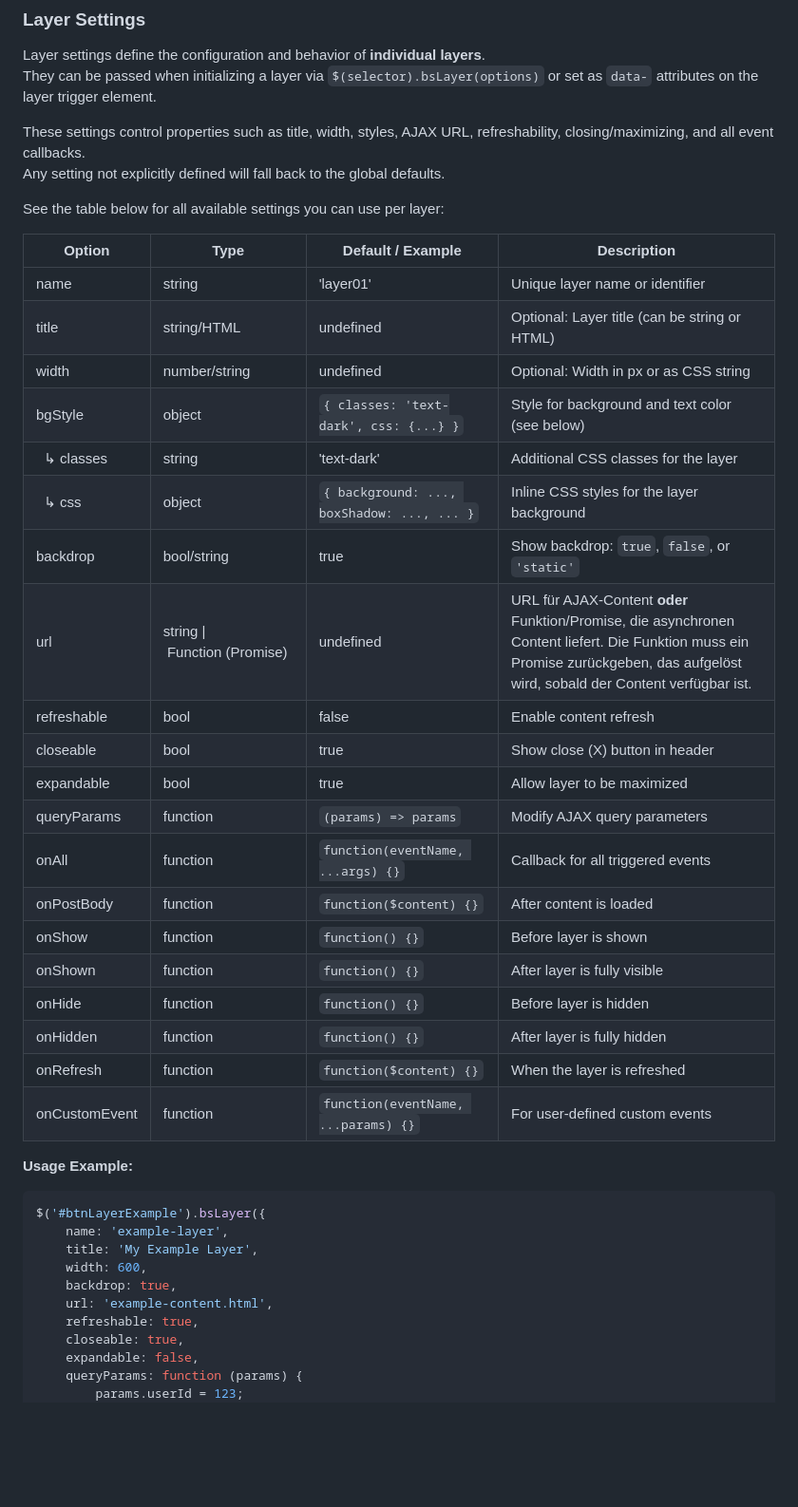
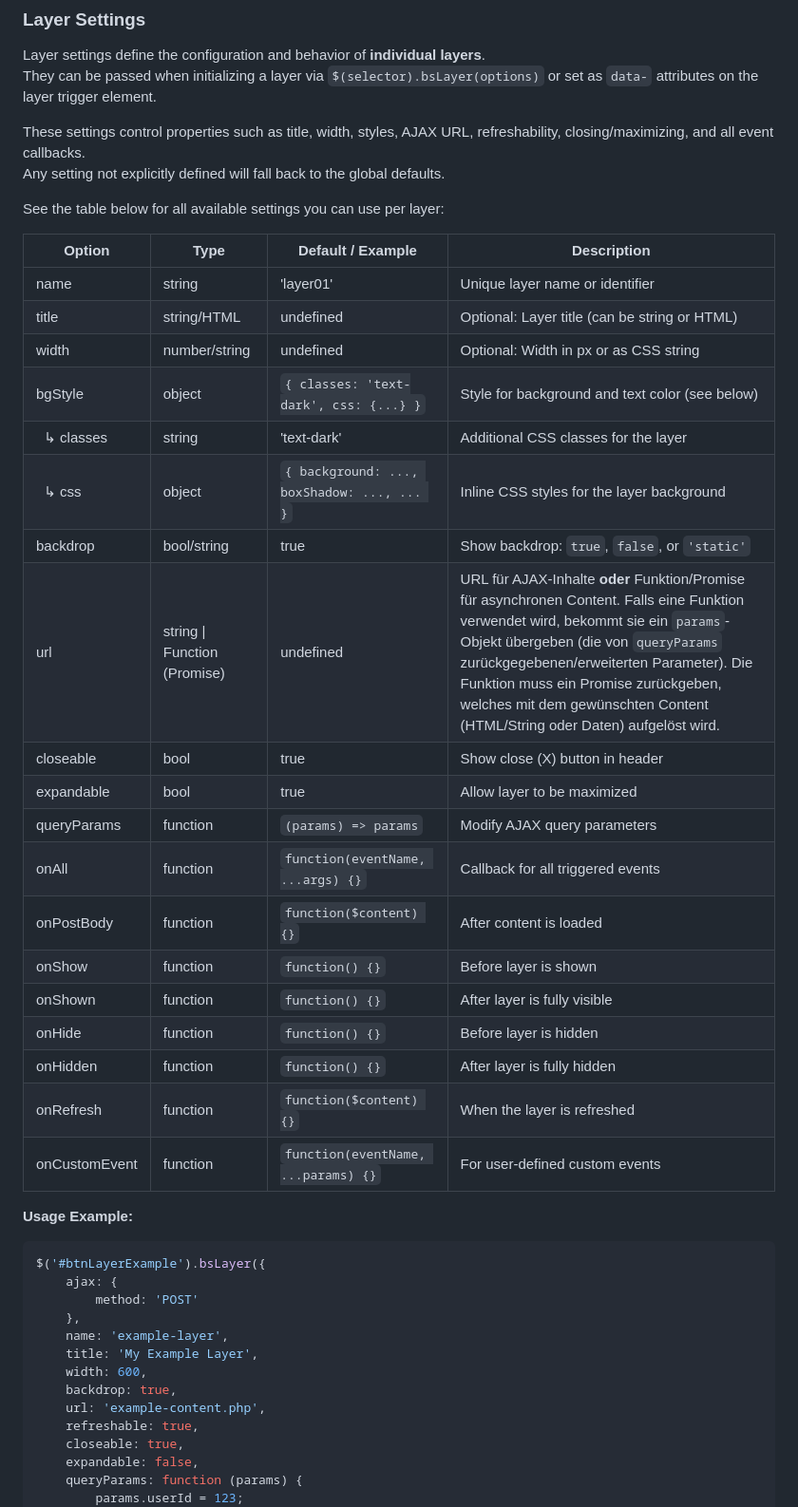
Before and after one commit to ThomasDev-de/bs-layer, a Markdown page: README.md, the part around the change printed below. Shown: that part at 95% size. Drawn GitHub-style; blank space fills up the shorter version.

````diff
--- a/README.md
+++ b/README.md
@@ -136,38 +136,40 @@ Any setting not explicitly defined will fall back to the global defaults.
 
 See the table below for all available settings you can use per layer:
 
-| Option                | Type                         | Default / Example                          | Description                                                                                                                                                                       |
-|-----------------------|------------------------------|--------------------------------------------|-----------------------------------------------------------------------------------------------------------------------------------------------------------------------------------|
-| name                  | string                       | 'layer01'                                  | Unique layer name or identifier                                                                                                                                                   |
-| title                 | string/HTML                  | undefined                                  | Optional: Layer title (can be string or HTML)                                                                                                                                     |
-| width                 | number/string                | undefined                                  | Optional: Width in px or as CSS string                                                                                                                                            |
-| bgStyle               | object                       | `{ classes: 'text-dark', css: {...} }`     | Style for background and text color (see below)                                                                                                                                   |
-| &nbsp;&nbsp;↳ classes | string                       | 'text-dark'                                | Additional CSS classes for the layer                                                                                                                                              |
-| &nbsp;&nbsp;↳ css     | object                       | `{ background: ..., boxShadow: ..., ... }` | Inline CSS styles for the layer background                                                                                                                                        |
-| backdrop              | bool/string                  | true                                       | Show backdrop: `true`, `false`, or `'static'`                                                                                                                                     |
-| url                   | string \| Function (Promise) | undefined                                  | URL für AJAX-Content **oder** Funktion/Promise, die asynchronen Content liefert. Die Funktion muss ein Promise zurückgeben, das aufgelöst wird, sobald der Content verfügbar ist. |
-| refreshable           | bool                         | false                                      | Enable content refresh                                                                                                                                                            |
-| closeable             | bool                         | true                                       | Show close (X) button in header                                                                                                                                                   |
-| expandable            | bool                         | true                                       | Allow layer to be maximized                                                                                                                                                       |
-| queryParams           | function                     | `(params) => params`                       | Modify AJAX query parameters                                                                                                                                                      |
-| onAll                 | function                     | `function(eventName, ...args) {}`          | Callback for all triggered events                                                                                                                                                 |
-| onPostBody            | function                     | `function($content) {}`                    | After content is loaded                                                                                                                                                           |
-| onShow                | function                     | `function() {}`                            | Before layer is shown                                                                                                                                                             |
-| onShown               | function                     | `function() {}`                            | After layer is fully visible                                                                                                                                                      |
-| onHide                | function                     | `function() {}`                            | Before layer is hidden                                                                                                                                                            |
-| onHidden              | function                     | `function() {}`                            | After layer is fully hidden                                                                                                                                                       |
-| onRefresh             | function                     | `function($content) {}`                    | When the layer is refreshed                                                                                                                                                       |
-| onCustomEvent         | function                     | `function(eventName, ...params) {}`        | For user-defined custom events                                                                                                                                                    |
+| Option                | Type                         | Default / Example                          | Description                                                                                                                                                                                                                                                                                                                                  |
+|-----------------------|------------------------------|--------------------------------------------|----------------------------------------------------------------------------------------------------------------------------------------------------------------------------------------------------------------------------------------------------------------------------------------------------------------------------------------------|
+| name                  | string                       | 'layer01'                                  | Unique layer name or identifier                                                                                                                                                                                                                                                                                                              |
+| title                 | string/HTML                  | undefined                                  | Optional: Layer title (can be string or HTML)                                                                                                                                                                                                                                                                                                |
+| width                 | number/string                | undefined                                  | Optional: Width in px or as CSS string                                                                                                                                                                                                                                                                                                       |
+| bgStyle               | object                       | `{ classes: 'text-dark', css: {...} }`     | Style for background and text color (see below)                                                                                                                                                                                                                                                                                              |
+| &nbsp;&nbsp;↳ classes | string                       | 'text-dark'                                | Additional CSS classes for the layer                                                                                                                                                                                                                                                                                                         |
+| &nbsp;&nbsp;↳ css     | object                       | `{ background: ..., boxShadow: ..., ... }` | Inline CSS styles for the layer background                                                                                                                                                                                                                                                                                                   |
+| backdrop              | bool/string                  | true                                       | Show backdrop: `true`, `false`, or `'static'`                                                                                                                                                                                                                                                                                                |
+| url                   | string \| Function (Promise) | undefined                                  | URL für AJAX-Inhalte **oder** Funktion/Promise für asynchronen Content. Falls eine Funktion verwendet wird, bekommt sie ein `params`-Objekt übergeben (die von `queryParams` zurückgegebenen/erweiterten Parameter). Die Funktion muss ein Promise zurückgeben, welches mit dem gewünschten Content (HTML/String oder Daten) aufgelöst wird. || refreshable           | bool                         | false                                      | Enable content refresh                                                                                                                                                            |
+| closeable             | bool                         | true                                       | Show close (X) button in header                                                                                                                                                                                                                                                                                                              |
+| expandable            | bool                         | true                                       | Allow layer to be maximized                                                                                                                                                                                                                                                                                                                  |
+| queryParams           | function                     | `(params) => params`                       | Modify AJAX query parameters                                                                                                                                                                                                                                                                                                                 |
+| onAll                 | function                     | `function(eventName, ...args) {}`          | Callback for all triggered events                                                                                                                                                                                                                                                                                                            |
+| onPostBody            | function                     | `function($content) {}`                    | After content is loaded                                                                                                                                                                                                                                                                                                                      |
+| onShow                | function                     | `function() {}`                            | Before layer is shown                                                                                                                                                                                                                                                                                                                        |
+| onShown               | function                     | `function() {}`                            | After layer is fully visible                                                                                                                                                                                                                                                                                                                 |
+| onHide                | function                     | `function() {}`                            | Before layer is hidden                                                                                                                                                                                                                                                                                                                       |
+| onHidden              | function                     | `function() {}`                            | After layer is fully hidden                                                                                                                                                                                                                                                                                                                  |
+| onRefresh             | function                     | `function($content) {}`                    | When the layer is refreshed                                                                                                                                                                                                                                                                                                                  |
+| onCustomEvent         | function                     | `function(eventName, ...params) {}`        | For user-defined custom events                                                                                                                                                                                                                                                                                                               |
 
 **Usage Example:**
 
 ```javascript
 $('#btnLayerExample').bsLayer({
+    ajax: {
+        method: 'POST'
+    },
     name: 'example-layer',
     title: 'My Example Layer',
     width: 600,
     backdrop: true,
-    url: 'example-content.html',
+    url: 'example-content.php',
     refreshable: true,
     closeable: true,
     expandable: false,
````
Also changed, not shown: other parts of README.md (+17 -4 lines).
